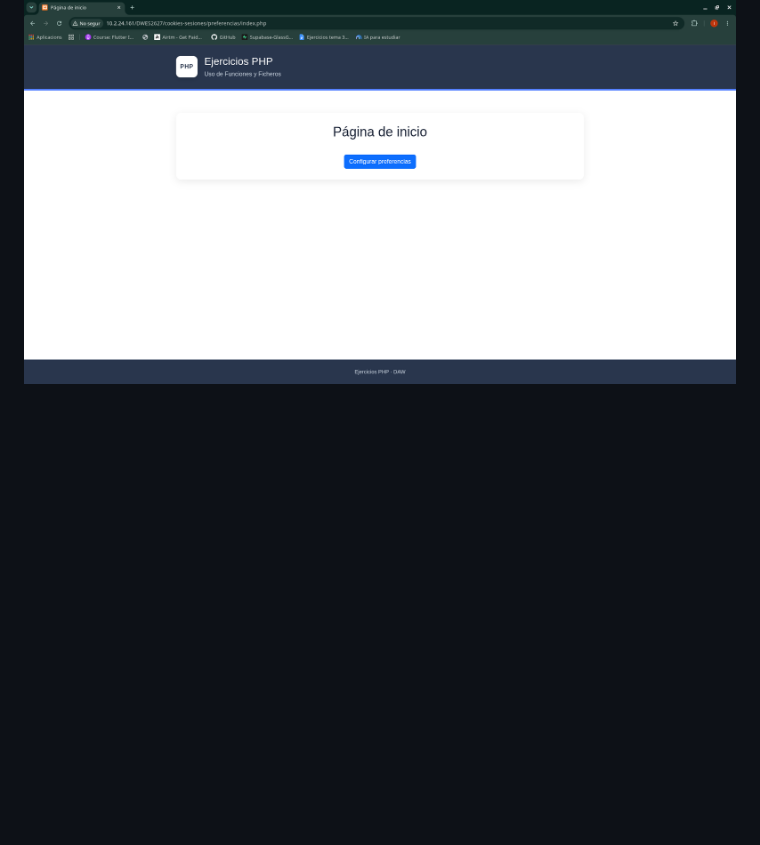
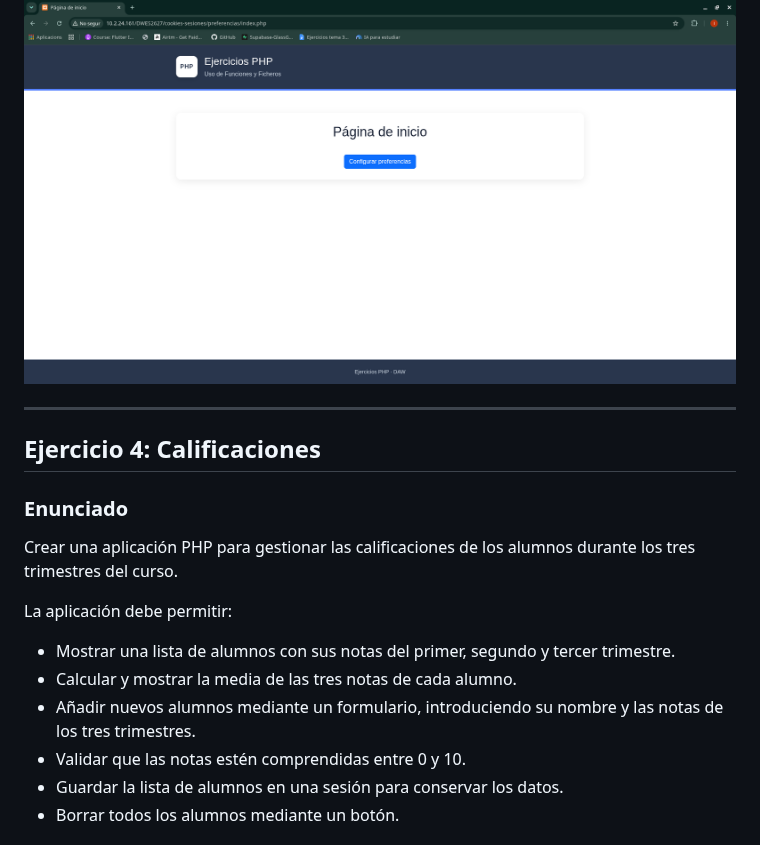
Before and after one commit to IsaiasIGC/DWES2627, a Markdown page: cookies-sesiones/README.md, the part around one of its changes. Rendered like a GitHub page; blank space fills up the shorter version.

Commit message:
Ejercicio calificaciones terminado

```diff
--- a/cookies-sesiones/README.md
+++ b/cookies-sesiones/README.md
@@ -43,3 +43,21 @@ Añade una página `borrar_prefs.php` que elimine las preferencias (cookies) del
 ![Página con preferencias guardadas](img/index.png)
 
 ![Página de inicio sin preferencias](img/borrar_prefs.png)
+
+---
+
+## Ejercicio 4: Calificaciones
+
+### Enunciado
+
+Crear una aplicación PHP para gestionar las calificaciones de los alumnos durante los tres trimestres del curso.
+
+La aplicación debe permitir:
+
+- Mostrar una lista de alumnos con sus notas del primer, segundo y tercer trimestre.
+- Calcular y mostrar la media de las tres notas de cada alumno.
+- Añadir nuevos alumnos mediante un formulario, introduciendo su nombre y las notas de los tres trimestres.
+- Validar que las notas estén comprendidas entre 0 y 10.
+- Guardar la lista de alumnos en una sesión para conservar los datos.
+- Borrar todos los alumnos mediante un botón.
+
```
Also changed, not shown: other parts of cookies-sesiones/README.md (+13 -0 lines), cookies-sesiones/img/calificaciones1.png (added), cookies-sesiones/img/calificaciones2.png (added), cookies-sesiones/img/calificaciones3.png (added), 2 other files.
